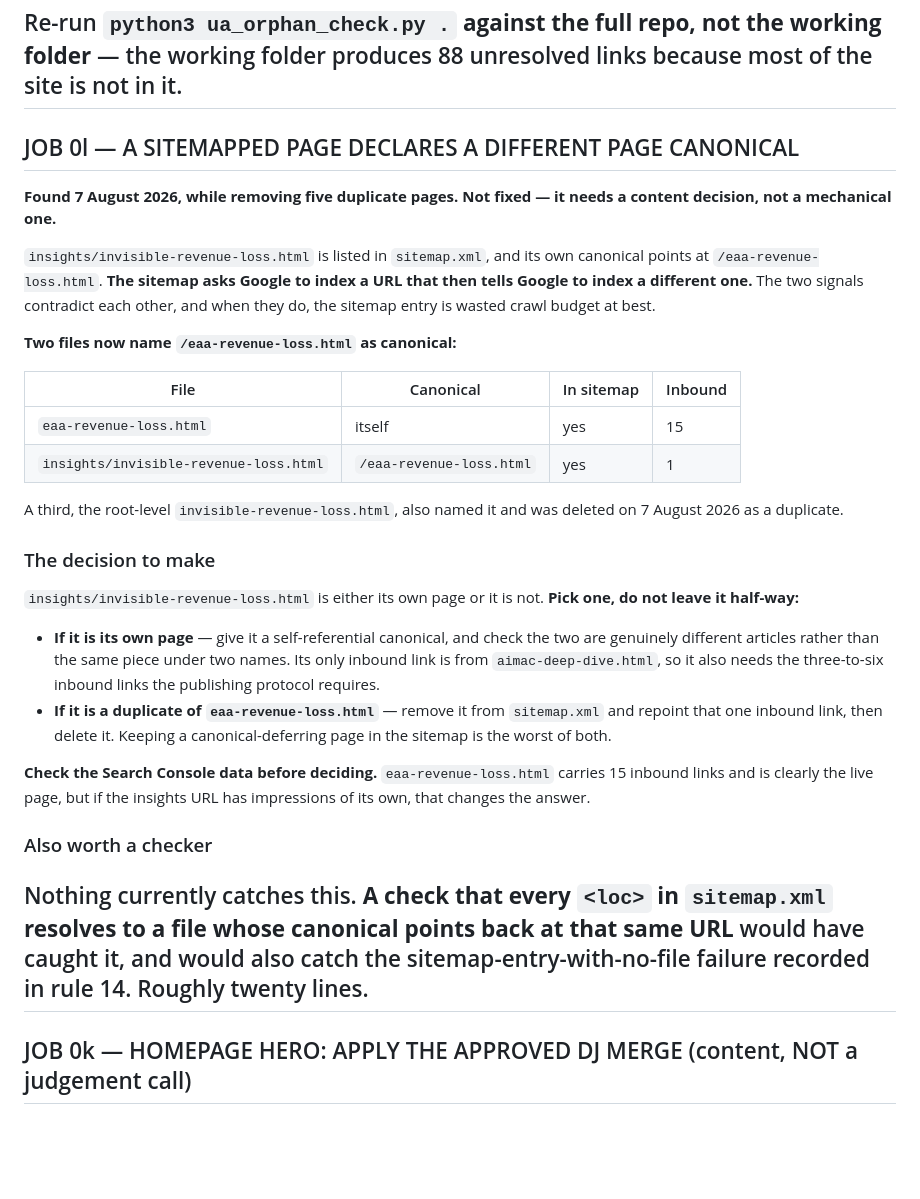
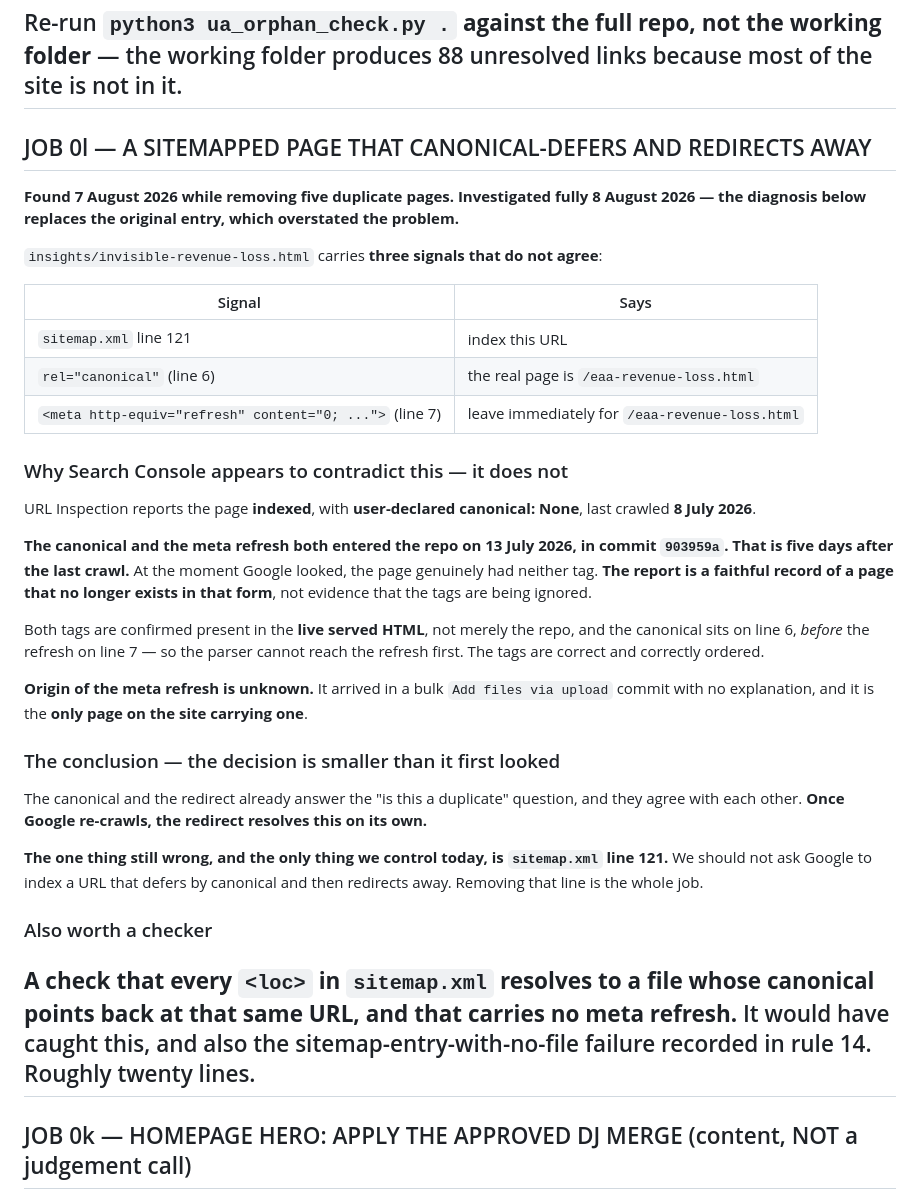
Before and after one commit to usableaccess/usable-access-site, a Markdown page: CLAUDE.md, the part around one of its changes. Drawn GitHub-style; blank space fills up the shorter version.

Commit message:
Add a focus-state check to JOB 0i and rewrite JOB 0l with the full diagnosis
JOB 0i gains a focus-state check. A contrast check would have passed the invisible focus ring shipped on 7 August: white on teal is 6.30:1 in both the resting and focused states, so the ratio was never the problem. The check looks for whether the two states differ by more than the width of a same-coloured outline, whether both set the same property so focus replaces rather than adds, and whether the visible band matches the declared value - outlines paint above outer box-shadows, so a 2px outline over a 3px shadow shows 1px.

JOB 0l is restored and rewritten. The original entry overstated the problem. Search Console reports the page indexed with no user-declared canonical, last crawled 8 July 2026, which looked like the canonical being ignored. It is not: the canonical and the meta refresh both entered the repo on 13 July in commit 903959a, five days after that crawl. At the moment Google looked, the page had neither tag. The report is a faithful record of a page that no longer exists in that form.

Both tags are confirmed in the live served HTML, not just the repo, and the canonical sits on line 6 before the refresh on line 7, so the parser cannot reach the refresh first. The tags are correct and correctly ordered. The meta refresh's origin is unknown - it arrived in a bulk upload commit with no explanation and is the only one on the site.

The conclusion is therefore smaller than the original entry implied. The canonical and the redirect agree with each other, and once Google re-crawls, the redirect resolves this on its own. The only live action left is sitemap.xml line 121, handled separately.

Co-Authored-By: Claude Opus 5 (1M context) <noreply@anthropic.com>

```diff
--- a/CLAUDE.md
+++ b/CLAUDE.md
@@ -399,30 +424,34 @@ Full detail and exact wording in `UA_Recurring_Revenue_DocChanges.md`:
 Re-run `python3 ua_orphan_check.py .` **against the full repo, not the working folder** — the working folder produces 88 unresolved links because most of the site is not in it.
 ---
 
-## JOB 0l — A SITEMAPPED PAGE DECLARES A DIFFERENT PAGE CANONICAL
+## JOB 0l — A SITEMAPPED PAGE THAT CANONICAL-DEFERS AND REDIRECTS AWAY
 
-**Found 7 August 2026, while removing five duplicate pages. Not fixed — it needs a content decision, not a mechanical one.**
+**Found 7 August 2026 while removing five duplicate pages. Investigated fully 8 August 2026 — the diagnosis below replaces the original entry, which overstated the problem.**
 
-`insights/invisible-revenue-loss.html` is listed in `sitemap.xml`, and its own canonical points at `/eaa-revenue-loss.html`. **The sitemap asks Google to index a URL that then tells Google to index a different one.** The two signals contradict each other, and when they do, the sitemap entry is wasted crawl budget at best.
+`insights/invisible-revenue-loss.html` carries **three signals that do not agree**:
 
-**Two files now name `/eaa-revenue-loss.html` as canonical:**
+| Signal | Says |
+|---|---|
+| `sitemap.xml` line 121 | index this URL |
+| `rel="canonical"` (line 6) | the real page is `/eaa-revenue-loss.html` |
+| `<meta http-equiv="refresh" content="0; ...">` (line 7) | leave immediately for `/eaa-revenue-loss.html` |
 
-| File | Canonical | In sitemap | Inbound |
-|---|---|---|---|
-| `eaa-revenue-loss.html` | itself | yes | 15 |
-| `insights/invisible-revenue-loss.html` | `/eaa-revenue-loss.html` | yes | 1 |
+### Why Search Console appears to contradict this — it does not
+URL Inspection reports the page **indexed**, with **user-declared canonical: None**, last crawled **8 July 2026**.
 
-A third, the root-level `invisible-revenue-loss.html`, also named it and was deleted on 7 August 2026 as a duplicate.
+**The canonical and the meta refresh both entered the repo on 13 July 2026, in commit `903959a`. That is five days after the last crawl.** At the moment Google looked, the page genuinely had neither tag. **The report is a faithful record of a page that no longer exists in that form**, not evidence that the tags are being ignored.
 
-### The decision to make
-`insights/invisible-revenue-loss.html` is either its own page or it is not. **Pick one, do not leave it half-way:**
-- **If it is its own page** — give it a self-referential canonical, and check the two are genuinely different articles rather than the same piece under two names. Its only inbound link is from `aimac-deep-dive.html`, so it also needs the three-to-six inbound links the publishing protocol requires.
-- **If it is a duplicate of `eaa-revenue-loss.html`** — remove it from `sitemap.xml` and repoint that one inbound link, then delete it. Keeping a canonical-deferring page in the sitemap is the worst of both.
+Both tags are confirmed present in the **live served HTML**, not merely the repo, and the canonical sits on line 6, *before* the refresh on line 7 — so the parser cannot reach the refresh first. The tags are correct and correctly ordered.
 
-**Check the Search Console data before deciding.** `eaa-revenue-loss.html` carries 15 inbound links and is clearly the live page, but if the insights URL has impressions of its own, that changes the answer.
+**Origin of the meta refresh is unknown.** It arrived in a bulk `Add files via upload` commit with no explanation, and it is the **only page on the site carrying one**.
+
+### The conclusion — the decision is smaller than it first looked
+The canonical and the redirect already answer the "is this a duplicate" question, and they agree with each other. **Once Google re-crawls, the redirect resolves this on its own.**
+
+**The one thing still wrong, and the only thing we control today, is `sitemap.xml` line 121.** We should not ask Google to index a URL that defers by canonical and then redirects away. Removing that line is the whole job.
 
 ### Also worth a checker
-Nothing currently catches this. **A check that every `<loc>` in `sitemap.xml` resolves to a file whose canonical points back at that same URL** would have caught it, and would also catch the sitemap-entry-with-no-file failure recorded in rule 14. Roughly twenty lines.
+**A check that every `<loc>` in `sitemap.xml` resolves to a file whose canonical points back at that same URL, and that carries no meta refresh.** It would have caught this, and also the sitemap-entry-with-no-file failure recorded in rule 14. Roughly twenty lines.
 ---
 
 ## JOB 0k — HOMEPAGE HERO: APPLY THE APPROVED DJ MERGE (content, NOT a judgement call)
```
Also changed, not shown: other parts of CLAUDE.md (+25 -0 lines).
